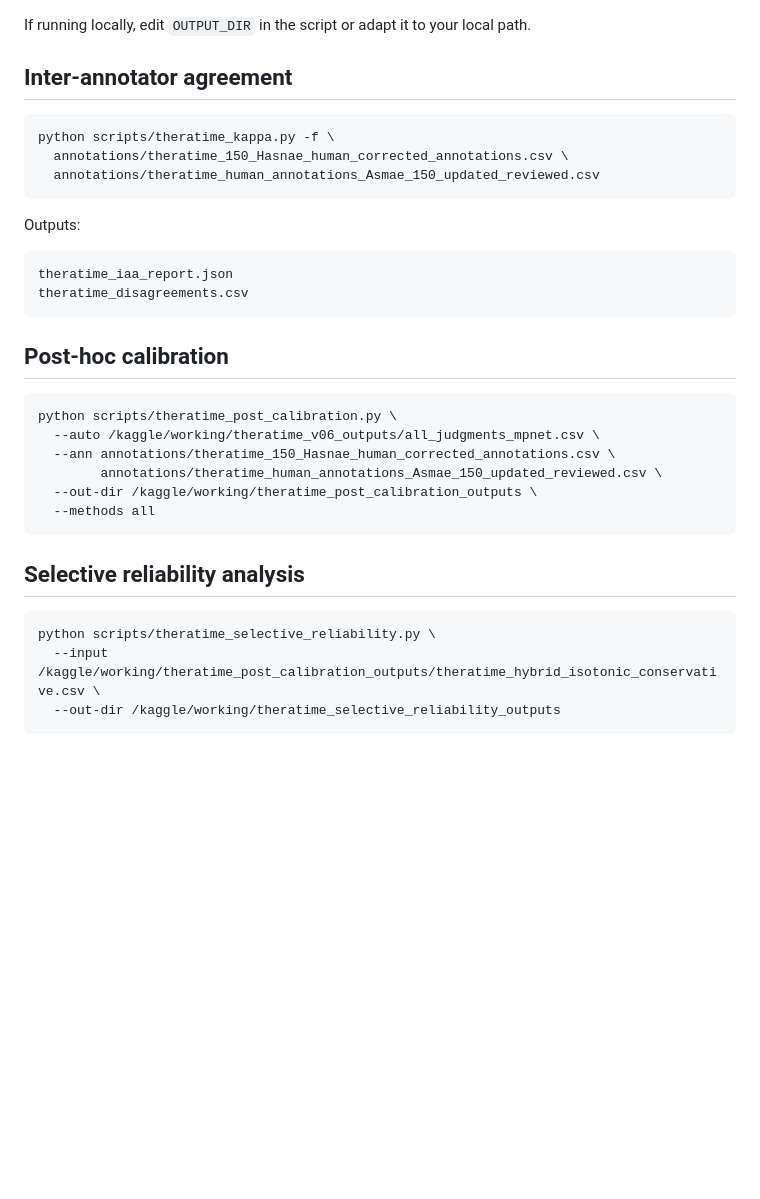
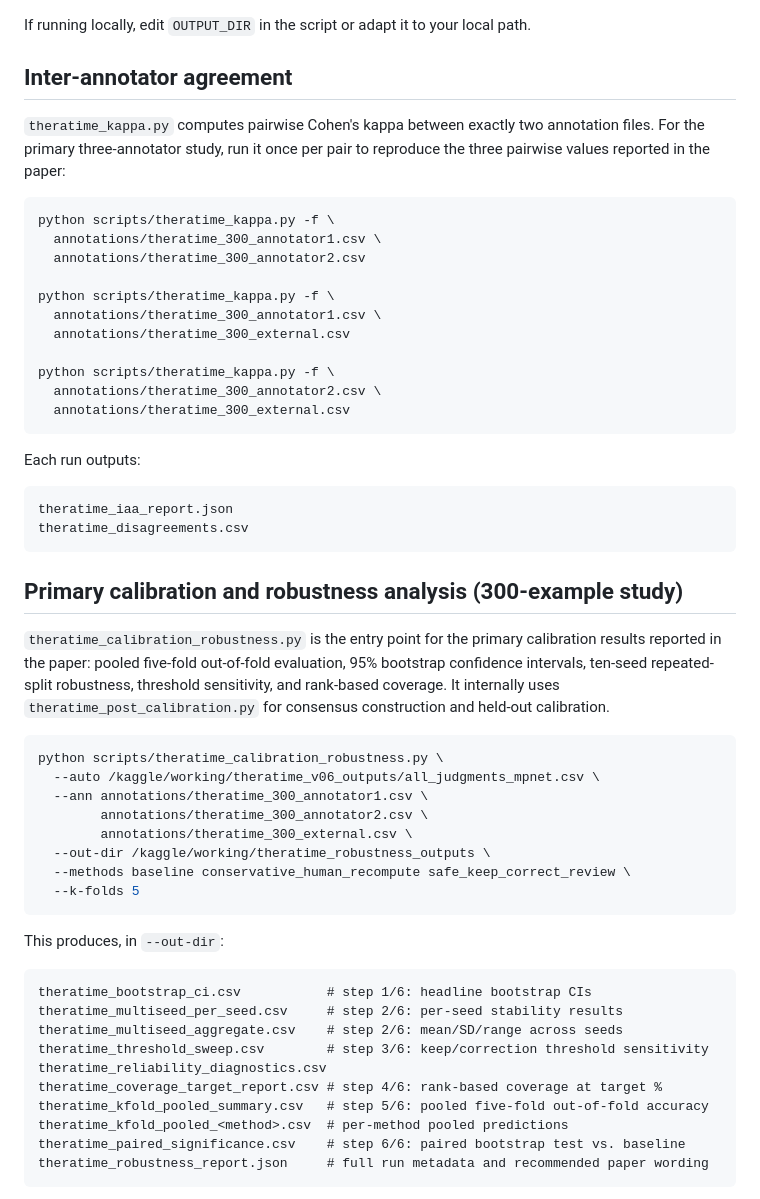
Before and after one commit to briouyaasmae/theratime, a Markdown page: README.md, the part around one of its changes. Drawn GitHub-style; blank space fills up the shorter version.

Commit message:
Revise README for improved script documentation
Updated README.md to enhance clarity on script functionalities and added notes on calibration processes.

````diff
--- a/README.md
+++ b/README.md
@@ -65,35 +76,56 @@ If running locally, edit `OUTPUT_DIR` in the script or adapt it to your local pa
 
 ## Inter-annotator agreement
 
+`theratime_kappa.py` computes pairwise Cohen's kappa between exactly two annotation files. For the primary three-annotator study, run it once per pair to reproduce the three pairwise values reported in the paper:
+
 ```bash
 python scripts/theratime_kappa.py -f \
-  annotations/theratime_150_Hasnae_human_corrected_annotations.csv \
-  annotations/theratime_human_annotations_Asmae_150_updated_reviewed.csv
+  annotations/theratime_300_annotator1.csv \
+  annotations/theratime_300_annotator2.csv
+
+python scripts/theratime_kappa.py -f \
+  annotations/theratime_300_annotator1.csv \
+  annotations/theratime_300_external.csv
+
+python scripts/theratime_kappa.py -f \
+  annotations/theratime_300_annotator2.csv \
+  annotations/theratime_300_external.csv
 ```
 
-Outputs:
+Each run outputs:
 
 ```text
 theratime_iaa_report.json
 theratime_disagreements.csv
 ```
 
-## Post-hoc calibration
+## Primary calibration and robustness analysis (300-example study)
+
+`theratime_calibration_robustness.py` is the entry point for the primary calibration results reported in the paper: pooled five-fold out-of-fold evaluation, 95% bootstrap confidence intervals, ten-seed repeated-split robustness, threshold sensitivity, and rank-based coverage. It internally uses `theratime_post_calibration.py` for consensus construction and held-out calibration.
 
 ```bash
-python scripts/theratime_post_calibration.py \
+python scripts/theratime_calibration_robustness.py \
   --auto /kaggle/working/theratime_v06_outputs/all_judgments_mpnet.csv \
-  --ann annotations/theratime_150_Hasnae_human_corrected_annotations.csv \
-        annotations/theratime_human_annotations_Asmae_150_updated_reviewed.csv \
-  --out-dir /kaggle/working/theratime_post_calibration_outputs \
-  --methods all
+  --ann annotations/theratime_300_annotator1.csv \
+        annotations/theratime_300_annotator2.csv \
+        annotations/theratime_300_external.csv \
+  --out-dir /kaggle/working/theratime_robustness_outputs \
+  --methods baseline conservative_human_recompute safe_keep_correct_review \
+  --k-folds 5
 ```
 
-## Selective reliability analysis
+This produces, in `--out-dir`:
 
-```bash
-python scripts/theratime_selective_reliability.py \
-  --input /kaggle/working/theratime_post_calibration_outputs/theratime_hybrid_isotonic_conservative.csv \
-  --out-dir /kaggle/working/theratime_selective_reliability_outputs
+```text
+theratime_bootstrap_ci.csv           # step 1/6: headline bootstrap CIs
+theratime_multiseed_per_seed.csv     # step 2/6: per-seed stability results
+theratime_multiseed_aggregate.csv    # step 2/6: mean/SD/range across seeds
+theratime_threshold_sweep.csv        # step 3/6: keep/correction threshold sensitivity
+theratime_reliability_diagnostics.csv
+theratime_coverage_target_report.csv # step 4/6: rank-based coverage at target %
+theratime_kfold_pooled_summary.csv   # step 5/6: pooled five-fold out-of-fold accuracy
+theratime_kfold_pooled_<method>.csv  # per-method pooled predictions
+theratime_paired_significance.csv    # step 6/6: paired bootstrap test vs. baseline
+theratime_robustness_report.json     # full run metadata and recommended paper wording
 ```
 
````
Also changed, not shown: other parts of README.md (+76 -5 lines).
